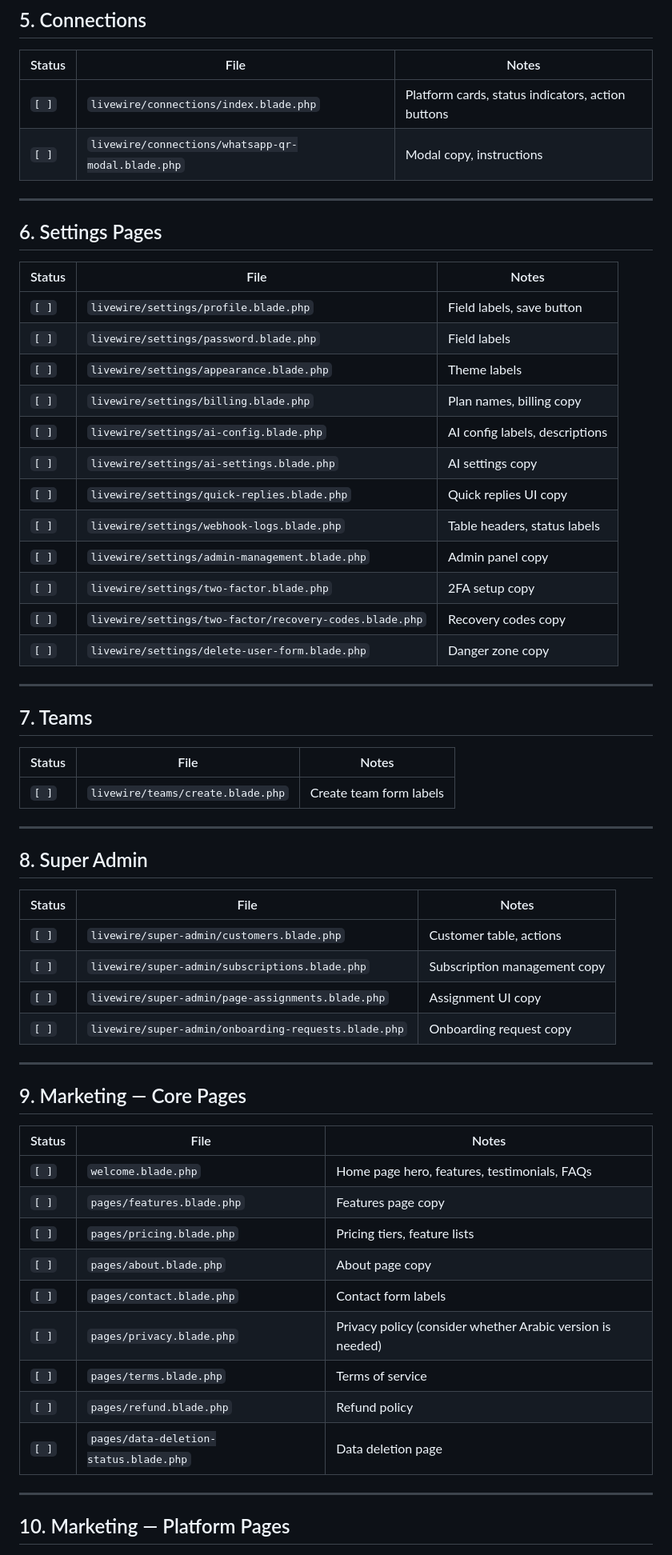
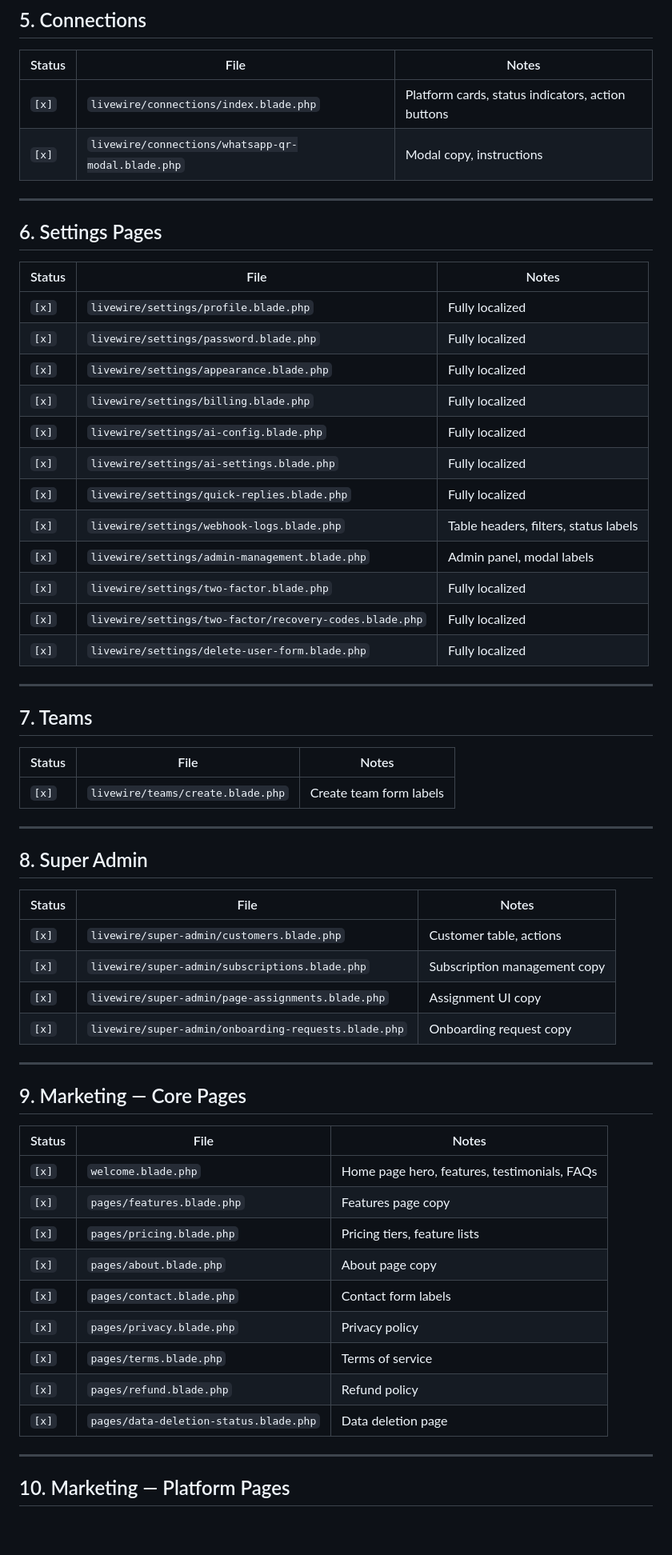
Before and after one commit to OmarEltak/one-inbox, a Markdown page: tasks/localization-plan.md, the part around one of its changes. Shown at 80% size. Rendered like a GitHub page; blank space fills up the shorter version.

Commit message:
docs(i18n): mark all completed sections in localization plan

```diff
--- a/tasks/localization-plan.md
+++ b/tasks/localization-plan.md
@@ -75,8 +75,8 @@ Change `[ ]` to `[x]` when both conditions are met:
 
 | Status | File | Notes |
 |--------|------|-------|
-| `[ ]` | `livewire/connections/index.blade.php` | Platform cards, status indicators, action buttons |
-| `[ ]` | `livewire/connections/whatsapp-qr-modal.blade.php` | Modal copy, instructions |
+| `[x]` | `livewire/connections/index.blade.php` | Platform cards, status indicators, action buttons |
+| `[x]` | `livewire/connections/whatsapp-qr-modal.blade.php` | Modal copy, instructions |
 
 ---
 
@@ -84,18 +84,18 @@ Change `[ ]` to `[x]` when both conditions are met:
 
 | Status | File | Notes |
 |--------|------|-------|
-| `[ ]` | `livewire/settings/profile.blade.php` | Field labels, save button |
-| `[ ]` | `livewire/settings/password.blade.php` | Field labels |
-| `[ ]` | `livewire/settings/appearance.blade.php` | Theme labels |
-| `[ ]` | `livewire/settings/billing.blade.php` | Plan names, billing copy |
-| `[ ]` | `livewire/settings/ai-config.blade.php` | AI config labels, descriptions |
-| `[ ]` | `livewire/settings/ai-settings.blade.php` | AI settings copy |
-| `[ ]` | `livewire/settings/quick-replies.blade.php` | Quick replies UI copy |
-| `[ ]` | `livewire/settings/webhook-logs.blade.php` | Table headers, status labels |
-| `[ ]` | `livewire/settings/admin-management.blade.php` | Admin panel copy |
-| `[ ]` | `livewire/settings/two-factor.blade.php` | 2FA setup copy |
-| `[ ]` | `livewire/settings/two-factor/recovery-codes.blade.php` | Recovery codes copy |
-| `[ ]` | `livewire/settings/delete-user-form.blade.php` | Danger zone copy |
+| `[x]` | `livewire/settings/profile.blade.php` | Fully localized |
+| `[x]` | `livewire/settings/password.blade.php` | Fully localized |
+| `[x]` | `livewire/settings/appearance.blade.php` | Fully localized |
+| `[x]` | `livewire/settings/billing.blade.php` | Fully localized |
+| `[x]` | `livewire/settings/ai-config.blade.php` | Fully localized |
+| `[x]` | `livewire/settings/ai-settings.blade.php` | Fully localized |
+| `[x]` | `livewire/settings/quick-replies.blade.php` | Fully localized |
+| `[x]` | `livewire/settings/webhook-logs.blade.php` | Table headers, filters, status labels |
+| `[x]` | `livewire/settings/admin-management.blade.php` | Admin panel, modal labels |
+| `[x]` | `livewire/settings/two-factor.blade.php` | Fully localized |
+| `[x]` | `livewire/settings/two-factor/recovery-codes.blade.php` | Fully localized |
+| `[x]` | `livewire/settings/delete-user-form.blade.php` | Fully localized |
 
 ---
 
@@ -103,7 +103,7 @@ Change `[ ]` to `[x]` when both conditions are met:
 
 | Status | File | Notes |
 |--------|------|-------|
-| `[ ]` | `livewire/teams/create.blade.php` | Create team form labels |
+| `[x]` | `livewire/teams/create.blade.php` | Create team form labels |
 
 ---
 
@@ -111,10 +111,10 @@ Change `[ ]` to `[x]` when both conditions are met:
 
 | Status | File | Notes |
 |--------|------|-------|
-| `[ ]` | `livewire/super-admin/customers.blade.php` | Customer table, actions |
-| `[ ]` | `livewire/super-admin/subscriptions.blade.php` | Subscription management copy |
-| `[ ]` | `livewire/super-admin/page-assignments.blade.php` | Assignment UI copy |
-| `[ ]` | `livewire/super-admin/onboarding-requests.blade.php` | Onboarding request copy |
+| `[x]` | `livewire/super-admin/customers.blade.php` | Customer table, actions |
+| `[x]` | `livewire/super-admin/subscriptions.blade.php` | Subscription management copy |
+| `[x]` | `livewire/super-admin/page-assignments.blade.php` | Assignment UI copy |
+| `[x]` | `livewire/super-admin/onboarding-requests.blade.php` | Onboarding request copy |
 
 ---
 
@@ -122,15 +122,15 @@ Change `[ ]` to `[x]` when both conditions are met:
 
 | Status | File | Notes |
 |--------|------|-------|
-| `[ ]` | `welcome.blade.php` | Home page hero, features, testimonials, FAQs |
-| `[ ]` | `pages/features.blade.php` | Features page copy |
-| `[ ]` | `pages/pricing.blade.php` | Pricing tiers, feature lists |
-| `[ ]` | `pages/about.blade.php` | About page copy |
-| `[ ]` | `pages/contact.blade.php` | Contact form labels |
-| `[ ]` | `pages/privacy.blade.php` | Privacy policy (consider whether Arabic version is needed) |
-| `[ ]` | `pages/terms.blade.php` | Terms of service |
-| `[ ]` | `pages/refund.blade.php` | Refund policy |
-| `[ ]` | `pages/data-deletion-status.blade.php` | Data deletion page |
+| `[x]` | `welcome.blade.php` | Home page hero, features, testimonials, FAQs |
+| `[x]` | `pages/features.blade.php` | Features page copy |
+| `[x]` | `pages/pricing.blade.php` | Pricing tiers, feature lists |
+| `[x]` | `pages/about.blade.php` | About page copy |
+| `[x]` | `pages/contact.blade.php` | Contact form labels |
+| `[x]` | `pages/privacy.blade.php` | Privacy policy |
+| `[x]` | `pages/terms.blade.php` | Terms of service |
+| `[x]` | `pages/refund.blade.php` | Refund policy |
+| `[x]` | `pages/data-deletion-status.blade.php` | Data deletion page |
 
 ---
 
```
Also changed, not shown: other parts of tasks/localization-plan.md (+48 -48 lines).
